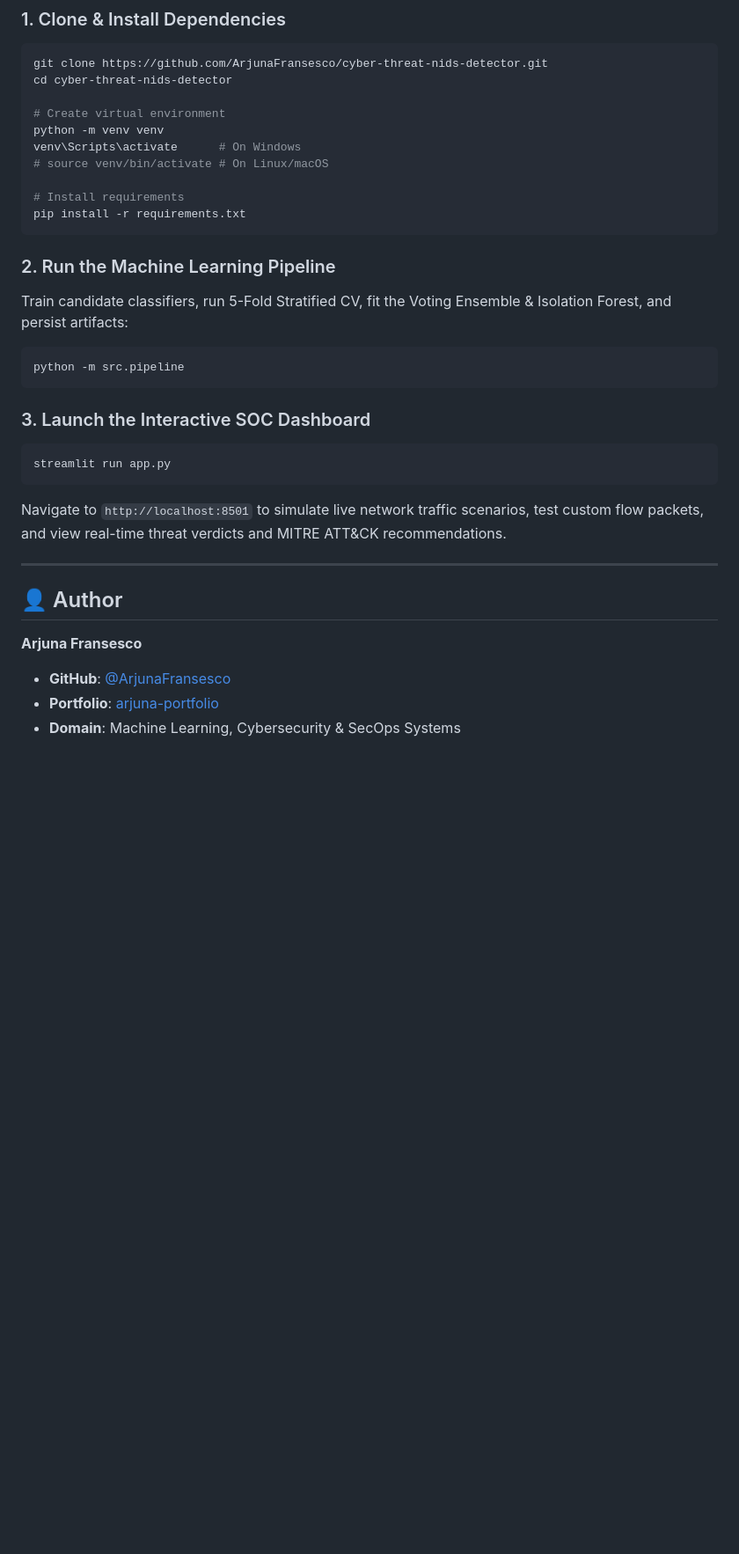
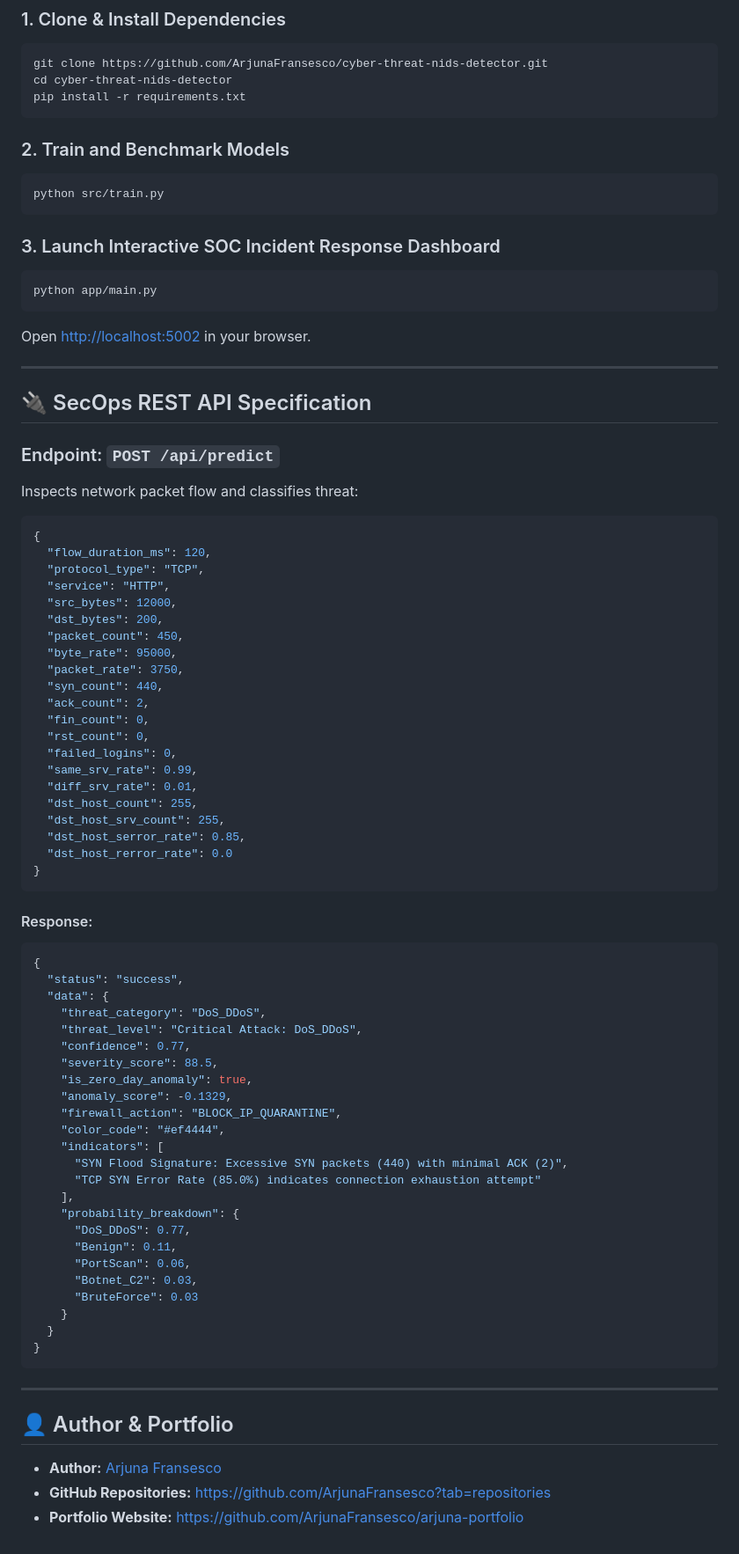
Before and after one commit to ArjunaFransesco/cyber-threat-nids-detector, a Markdown page: README.md, the part around one of its changes. Shown at 88% size. GitHub-like rendering; blank space fills up the shorter version.

````diff
--- a/README.md
+++ b/README.md
@@ -123,37 +123,82 @@ cyber-threat-nids-detector/
 ```bash
 git clone https://github.com/ArjunaFransesco/cyber-threat-nids-detector.git
 cd cyber-threat-nids-detector
-
-# Create virtual environment
-python -m venv venv
-venv\Scripts\activate      # On Windows
-# source venv/bin/activate # On Linux/macOS
-
-# Install requirements
 pip install -r requirements.txt
 ```
 
-### 2. Run the Machine Learning Pipeline
-
-Train candidate classifiers, run 5-Fold Stratified CV, fit the Voting Ensemble & Isolation Forest, and persist artifacts:
-
+### 2. Train and Benchmark Models
 ```bash
-python -m src.pipeline
+python src/train.py
 ```
 
-### 3. Launch the Interactive SOC Dashboard
-
+### 3. Launch Interactive SOC Incident Response Dashboard
 ```bash
-streamlit run app.py
+python app/main.py
 ```
-
-Navigate to `http://localhost:8501` to simulate live network traffic scenarios, test custom flow packets, and view real-time threat verdicts and MITRE ATT&CK recommendations.
+Open [http://localhost:5002](http://localhost:5002) in your browser.
 
 ---
 
-## 👤 Author
+## 🔌 SecOps REST API Specification
 
-**Arjuna Fransesco**
-- **GitHub**: [@ArjunaFransesco](https://github.com/ArjunaFransesco)
-- **Portfolio**: [arjuna-portfolio](https://github.com/ArjunaFransesco/arjuna-portfolio)
-- **Domain**: Machine Learning, Cybersecurity & SecOps Systems
+### Endpoint: `POST /api/predict`
+Inspects network packet flow and classifies threat:
+
+```json
+{
+  "flow_duration_ms": 120,
+  "protocol_type": "TCP",
+  "service": "HTTP",
+  "src_bytes": 12000,
+  "dst_bytes": 200,
+  "packet_count": 450,
+  "byte_rate": 95000,
+  "packet_rate": 3750,
+  "syn_count": 440,
+  "ack_count": 2,
+  "fin_count": 0,
+  "rst_count": 0,
+  "failed_logins": 0,
+  "same_srv_rate": 0.99,
+  "diff_srv_rate": 0.01,
+  "dst_host_count": 255,
+  "dst_host_srv_count": 255,
+  "dst_host_serror_rate": 0.85,
+  "dst_host_rerror_rate": 0.0
+}
+```
+
+#### Response:
+```json
+{
+  "status": "success",
+  "data": {
+    "threat_category": "DoS_DDoS",
+    "threat_level": "Critical Attack: DoS_DDoS",
+    "confidence": 0.77,
+    "severity_score": 88.5,
+    "is_zero_day_anomaly": true,
+    "anomaly_score": -0.1329,
+    "firewall_action": "BLOCK_IP_QUARANTINE",
+    "color_code": "#ef4444",
+    "indicators": [
+      "SYN Flood Signature: Excessive SYN packets (440) with minimal ACK (2)",
+      "TCP SYN Error Rate (85.0%) indicates connection exhaustion attempt"
+    ],
+    "probability_breakdown": {
+      "DoS_DDoS": 0.77,
+      "Benign": 0.11,
+      "PortScan": 0.06,
+      "Botnet_C2": 0.03,
+      "BruteForce": 0.03
+    }
+  }
+}
+```
+
+---
+
+## 👤 Author & Portfolio
+- **Author:** [Arjuna Fransesco](https://github.com/ArjunaFransesco)
+- **GitHub Repositories:** [https://github.com/ArjunaFransesco?tab=repositories](https://github.com/ArjunaFransesco?tab=repositories)
+- **Portfolio Website:** [https://github.com/ArjunaFransesco/arjuna-portfolio](https://github.com/ArjunaFransesco/arjuna-portfolio)
````
Also changed, not shown: other parts of README.md (+87 -87 lines).
